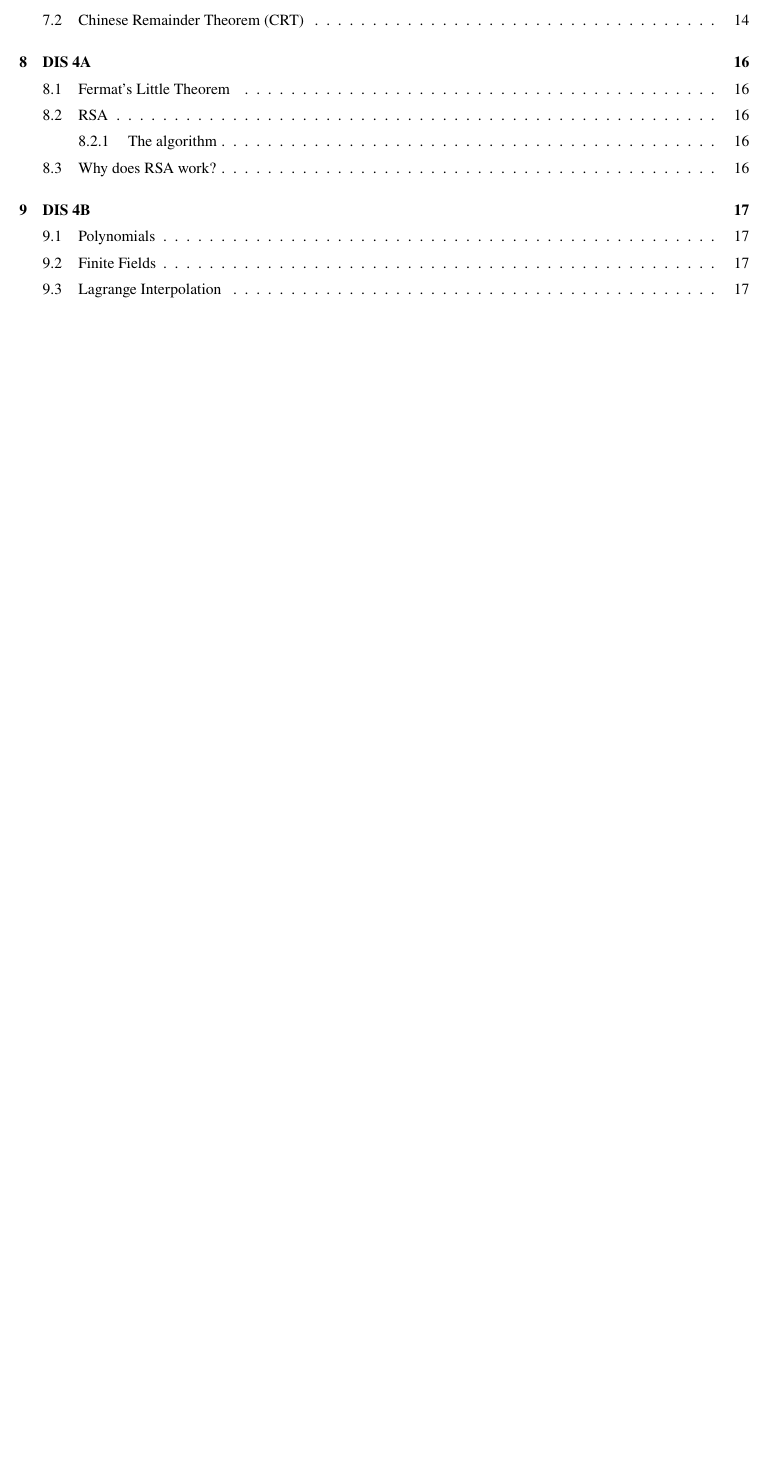
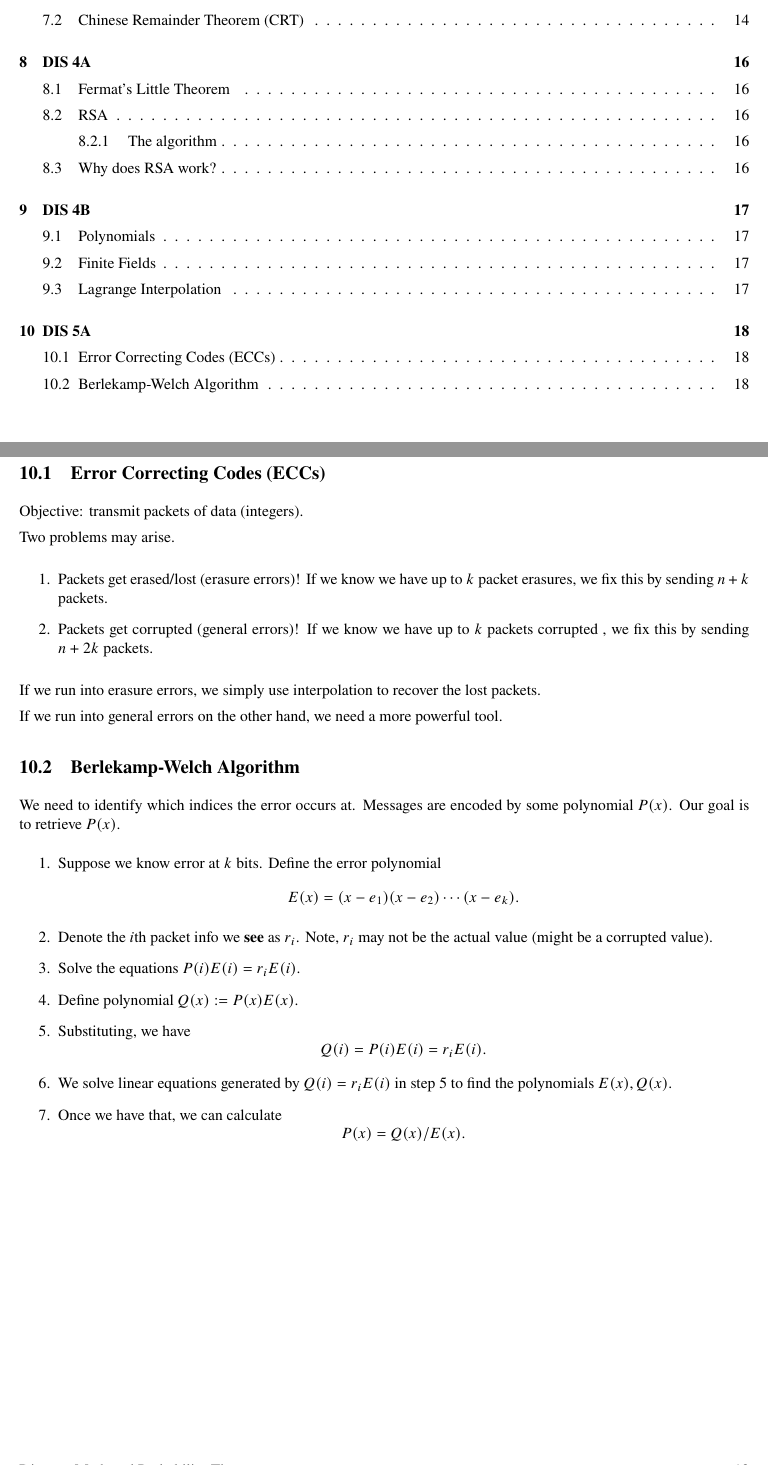
Before and after one commit to skswaminathan/CS70-Mini-Lectures, a LaTeX document (sp23 mini lecs/all_lectures.tex, which reads sp23 mini lecs/indiv_lectures/lecture10.tex): part of page 2 of 17 before the commit and two parts of pages 2 and 18 of 18 after it, the two joined at a grey line, cut so that both start at the same text, the shorter picture padded with empty space. Compiled offline with pdfLaTeX.

Commit message:
ecc lec notes

```diff
--- /dev/null
+++ b/sp23 mini lecs/indiv_lectures/lecture10.tex
@@ -0,0 +1,27 @@
+\section{DIS 5A}
+
+\subsection{Error Correcting Codes (ECCs)}
+Objective: transmit packets of data (integers).
+
+Two problems may arise.
+
+\begin{itemize}
+    \item[1.] Packets get erased/lost (erasure errors)! If we know we have up to $k$ packet erasures, we fix this by sending $n+k$ packets.
+    \item[2.] Packets get corrupted (general errors)! If we know we have up to $k$ packets corrupted , we fix this by sending $n+2k$ packets.
+\end{itemize}
+
+If we run into erasure errors, we simply use interpolation to recover the lost packets.
+
+If we run into general errors on the other hand, we need a more powerful tool.
+
+\subsection{Berlekamp-Welch Algorithm}
+We need to identify which indices the error occurs at. Messages are encoded by some polynomial $P(x)$. Our goal is to retrieve $P(x)$.
+\begin{itemize}
+    \item[1.] Suppose we know error at $k$ bits. Define the error polynomial \[ E(x) = (x-e_1)(x-e_2)\cdots(x-e_k). \]
+    \item[2.] Denote the $i$th packet info we \textbf{see} as $r_i$. Note, $r_i$ may not be the actual value (might be a corrupted value).
+    \item[3.] Solve the equations $P(i)E(i) = r_i E(i)$.
+    \item[4.] Define polynomial $Q(x) := P(x)E(x)$.
+    \item[5.] Substituting, we have \[Q(i) =  P(i) E(i) = r_i E(i). \]
+    \item[6.] We solve linear equations generated by $Q(i) = r_i E(i)$ in step 5 to find the polynomials $E(x), Q(x)$.
+    \item[7.] Once we have that, we can calculate \[ P(x) = Q(x) / E(x). \]
+\end{itemize}
```
Also changed, not shown: sp23 mini lecs/all_lectures.tex (+1 -0 lines), sp23 mini lecs/all_lectures.pdf.
